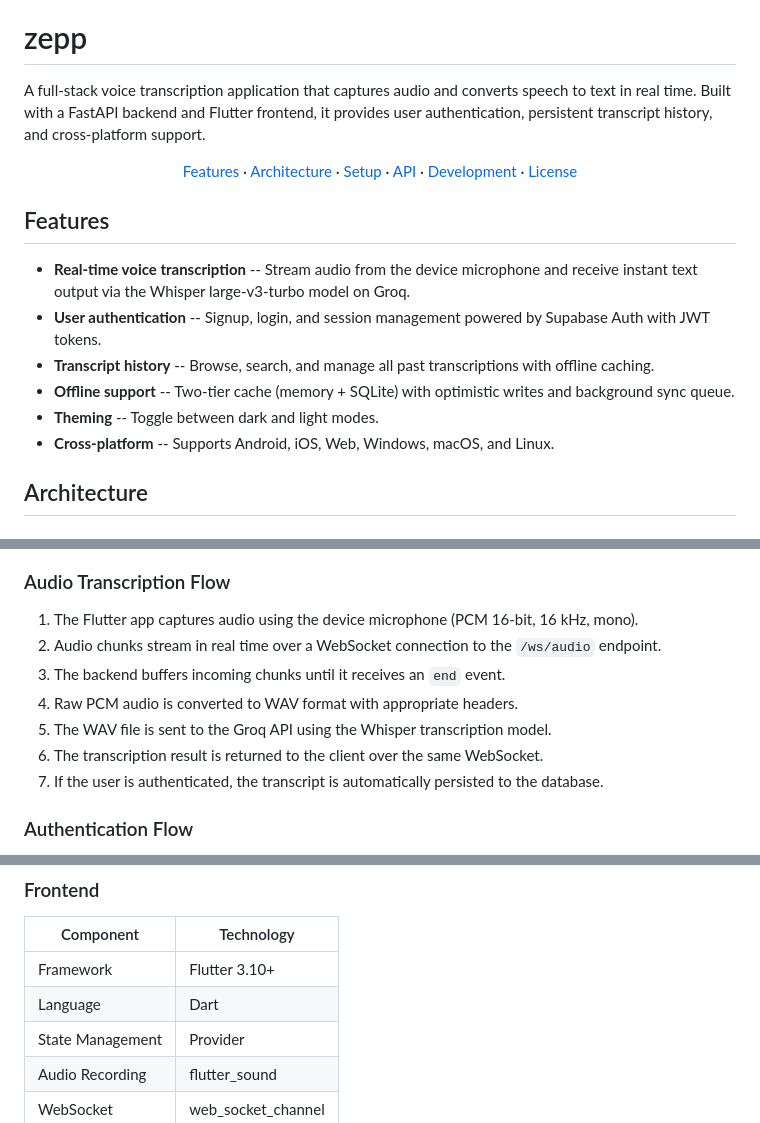
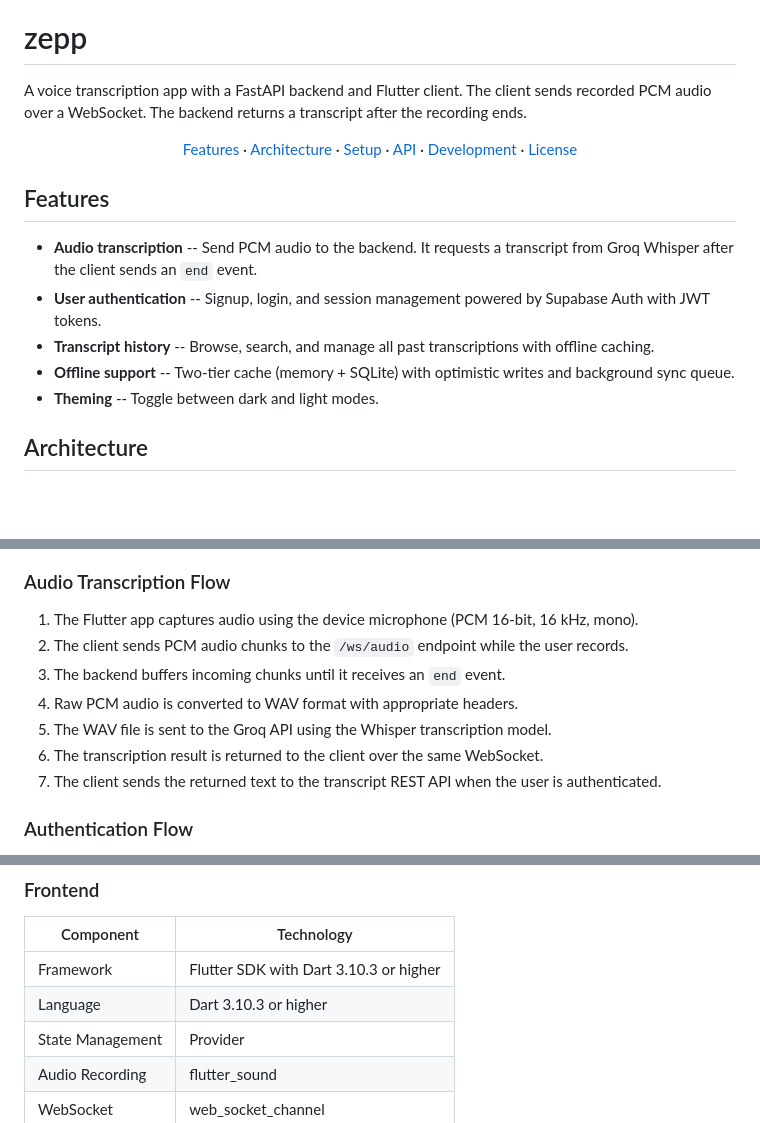
Before and after one commit to AbhiramVSA/zepp, a Markdown page: README.md, 3 parts joined by grey strips. Rendered like a GitHub page; blank space fills up the shorter version.

Commit message:
docs: correct transcription flow and platform details

```diff
--- a/README.md
+++ b/README.md
@@ -4,7 +4,7 @@
 
 # zepp
 
-A full-stack voice transcription application that captures audio and converts speech to text in real time. Built with a FastAPI backend and Flutter frontend, it provides user authentication, persistent transcript history, and cross-platform support.
+A voice transcription app with a FastAPI backend and Flutter client. The client sends recorded PCM audio over a WebSocket. The backend returns a transcript after the recording ends.
 
 <p align="center">
   <a href="#features">Features</a> ·
@@ -17,12 +17,11 @@ A full-stack voice transcription application that captures audio and converts sp
 
 ## Features
 
-- **Real-time voice transcription** -- Stream audio from the device microphone and receive instant text output via the Whisper large-v3-turbo model on Groq.
+- **Audio transcription** -- Send PCM audio to the backend. It requests a transcript from Groq Whisper after the client sends an `end` event.
 - **User authentication** -- Signup, login, and session management powered by Supabase Auth with JWT tokens.
 - **Transcript history** -- Browse, search, and manage all past transcriptions with offline caching.
 - **Offline support** -- Two-tier cache (memory + SQLite) with optimistic writes and background sync queue.
 - **Theming** -- Toggle between dark and light modes.
-- **Cross-platform** -- Supports Android, iOS, Web, Windows, macOS, and Linux.
 
 ## Architecture
 
@@ -42,12 +41,12 @@ graph LR
 ### Audio Transcription Flow
 
 1. The Flutter app captures audio using the device microphone (PCM 16-bit, 16 kHz, mono).
-2. Audio chunks stream in real time over a WebSocket connection to the `/ws/audio` endpoint.
+2. The client sends PCM audio chunks to the `/ws/audio` endpoint while the user records.
 3. The backend buffers incoming chunks until it receives an `end` event.
 4. Raw PCM audio is converted to WAV format with appropriate headers.
 5. The WAV file is sent to the Groq API using the Whisper transcription model.
 6. The transcription result is returned to the client over the same WebSocket.
-7. If the user is authenticated, the transcript is automatically persisted to the database.
+7. The client sends the returned text to the transcript REST API when the user is authenticated.
 
 ### Authentication Flow
 
@@ -77,8 +76,8 @@ graph LR
 
 | Component        | Technology                    |
 | ---------------- | ----------------------------- |
-| Framework        | Flutter 3.10+                 |
-| Language         | Dart                          |
+| Framework        | Flutter SDK with Dart 3.10.3 or higher |
+| Language         | Dart 3.10.3 or higher         |
 | State Management | Provider                      |
 | Audio Recording  | flutter_sound                 |
 | WebSocket        | web_socket_channel            |
```
Also changed, not shown: other parts of README.md (+2 -3 lines).
